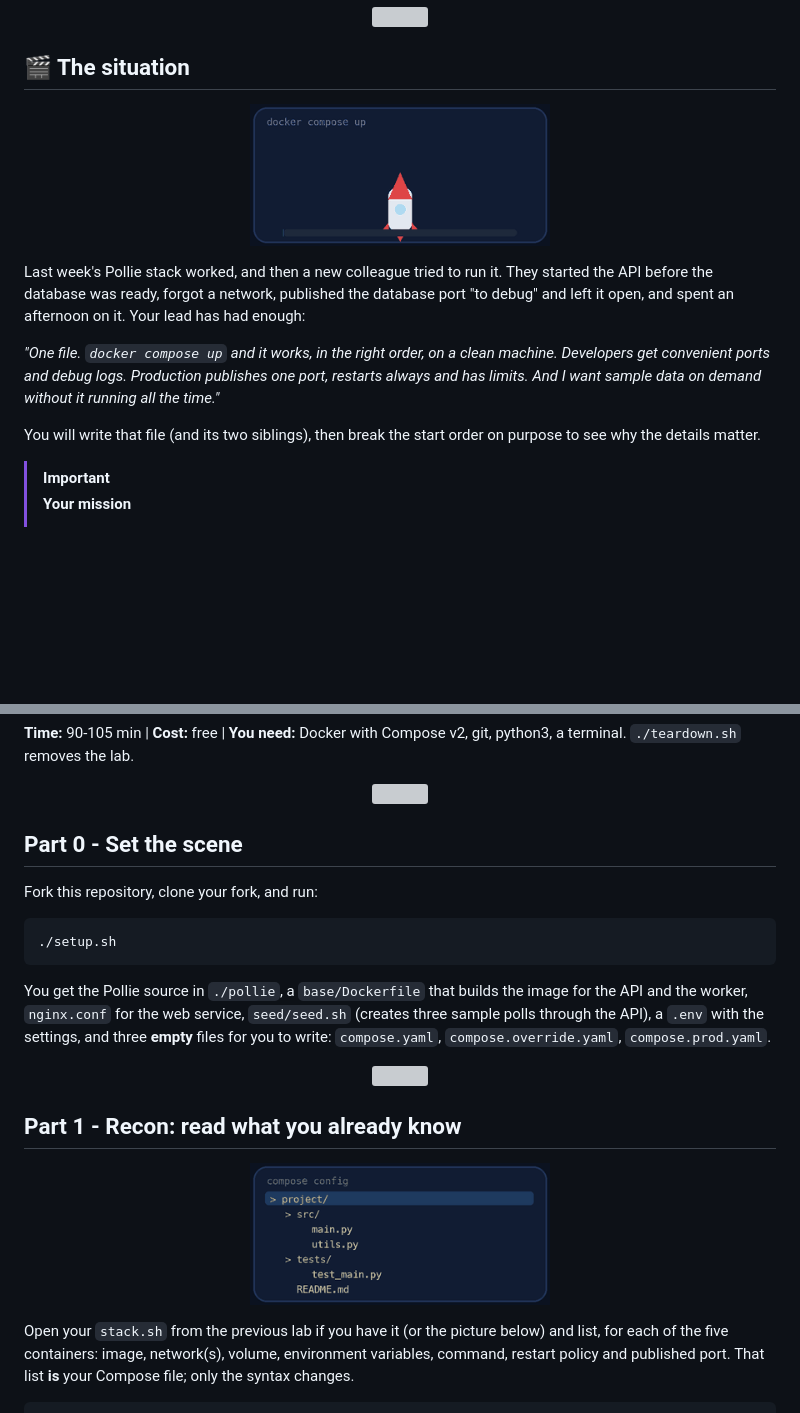
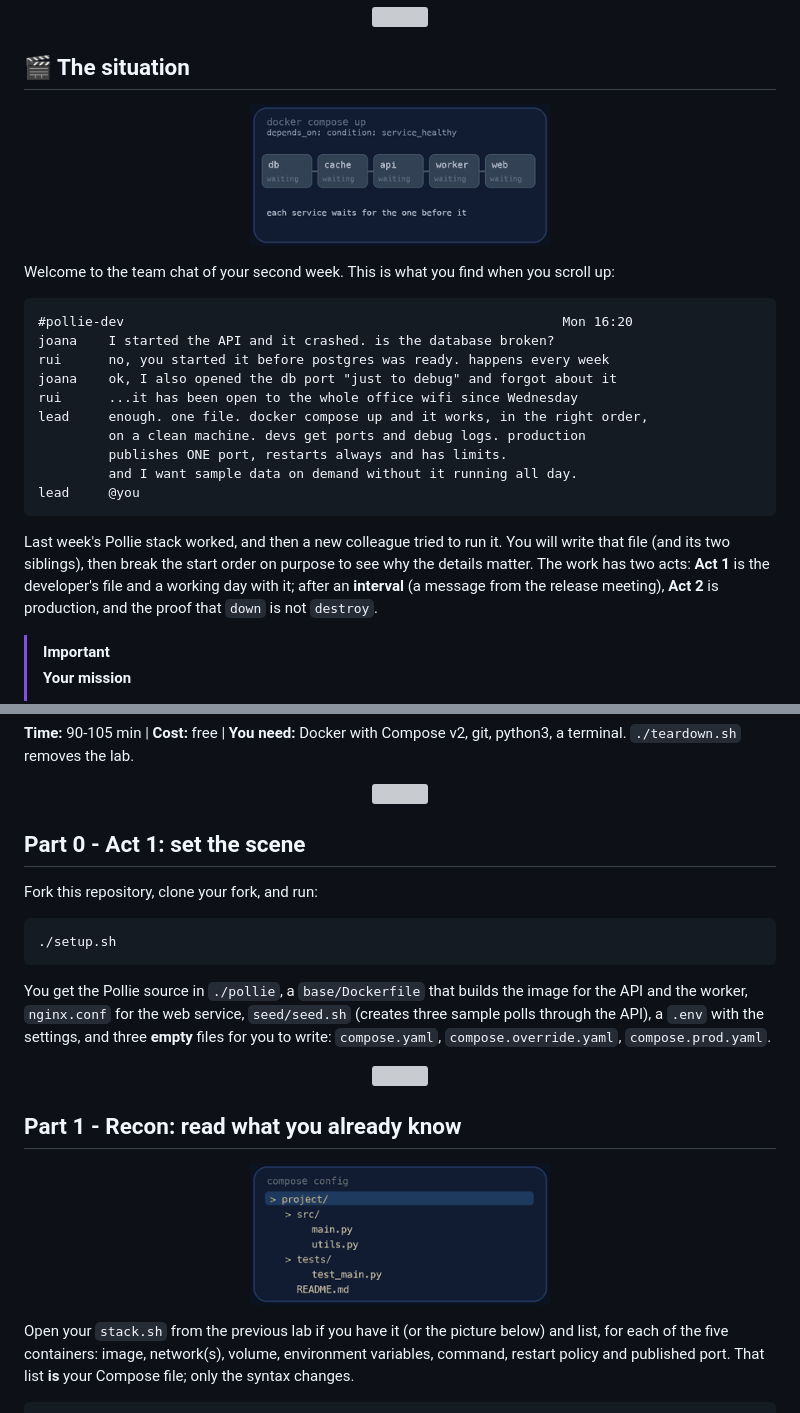
Before and after one commit to professordiogodev/devops-lab-docker-compose-pollie, a Markdown page: README.md, 2 parts joined by grey strips. Drawn GitHub-style; pictures changed too: assets/gifs/situation.gif; blank space fills up the shorter version; grey boxes are pictures that could not be loaded.

Commit message:
Lab: docker-compose-pollie

````diff
--- a/README.md
+++ b/README.md
@@ -26,9 +26,20 @@
 
-Last week's Pollie stack worked, and then a new colleague tried to run it. They started the API before the database was ready, forgot a network, published the database port "to debug" and left it open, and spent an afternoon on it. Your lead has had enough:
+Welcome to the team chat of your second week. This is what you find when you scroll up:
 
-*"One file. `docker compose up` and it works, in the right order, on a clean machine. Developers get convenient ports and debug logs. Production publishes one port, restarts always and has limits. And I want sample data on demand without it running all the time."*
+```text
+#pollie-dev                                                        Mon 16:20
+joana    I started the API and it crashed. is the database broken?
+rui      no, you started it before postgres was ready. happens every week
+joana    ok, I also opened the db port "just to debug" and forgot about it
+rui      ...it has been open to the whole office wifi since Wednesday
+lead     enough. one file. docker compose up and it works, in the right order,
+         on a clean machine. devs get ports and debug logs. production
+         publishes ONE port, restarts always and has limits.
+         and I want sample data on demand without it running all day.
+lead     @you
+```
 
-You will write that file (and its two siblings), then break the start order on purpose to see why the details matter.
+Last week's Pollie stack worked, and then a new colleague tried to run it. You will write that file (and its two siblings), then break the start order on purpose to see why the details matter. The work has two acts: **Act 1** is the developer's file and a working day with it; after an **interval** (a message from the release meeting), **Act 2** is production, and the proof that `down` is not `destroy`.
 
 > [!IMPORTANT]
 > **Your mission**
@@ -42,7 +53,7 @@ You will write that file (and its two siblings), then break the start order on p
 
 <p align="center"><img src="assets/divider.svg" alt="" width="100%"></p>
 
-## Part 0 - Set the scene
+## Part 0 - Act 1: set the scene
 
 Fork this repository, clone your fork, and run:
 
````
Also changed, not shown: other parts of README.md (+10 -4 lines), LAB.md (+21 -4 lines), 2 other files.
